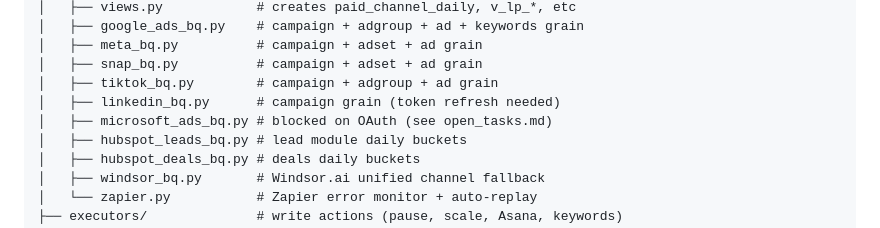
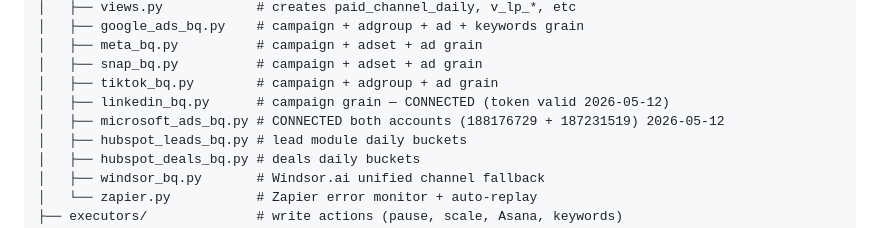
Before and after one commit to Rana96-run/nexa-performance-agent, a Markdown page: memory/01_architecture.md, the part around the change. Rendered like a GitHub page.

Commit message:
chore(memory): mark MS Ads + LinkedIn as fully connected in architecture doc
Both MS Ads accounts (188176729 + 187231519) connected 2026-05-12.
LinkedIn token verified valid 2026-05-12.

Co-Authored-By: Claude <noreply@anthropic.com>

```diff
--- a/memory/01_architecture.md
+++ b/memory/01_architecture.md
@@ -97,8 +97,8 @@ Nexa Performance Agent/
 │   ├── meta_bq.py          # campaign + adset + ad grain
 │   ├── snap_bq.py          # campaign + adset + ad grain
 │   ├── tiktok_bq.py        # campaign + adgroup + ad grain
-│   ├── linkedin_bq.py      # campaign grain (token refresh needed)
-│   ├── microsoft_ads_bq.py # blocked on OAuth (see open_tasks.md)
+│   ├── linkedin_bq.py      # campaign grain — CONNECTED (token valid 2026-05-12)
+│   ├── microsoft_ads_bq.py # CONNECTED both accounts (188176729 + 187231519) 2026-05-12
 │   ├── hubspot_leads_bq.py # lead module daily buckets
 │   ├── hubspot_deals_bq.py # deals daily buckets
 │   ├── windsor_bq.py       # Windsor.ai unified channel fallback
```
